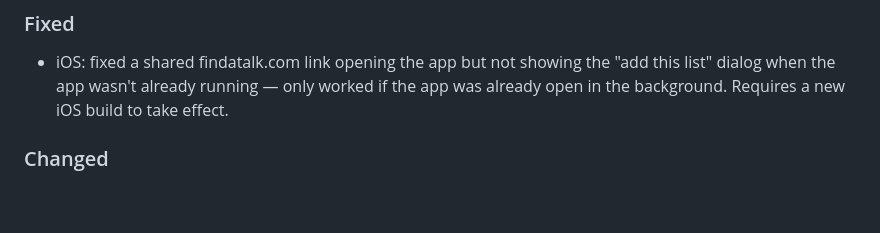
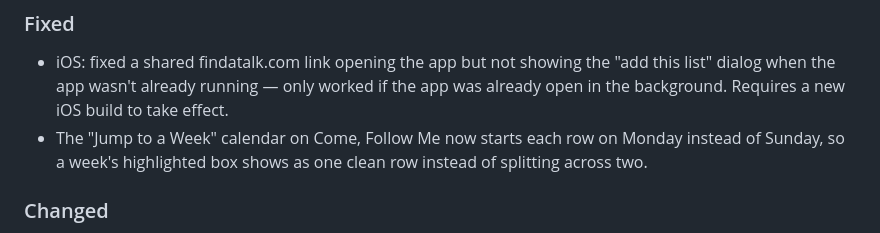
Before and after one commit to CaptainFun333/FindATalk, a Markdown page: CHANGELOG.md, the part around the change. Drawn GitHub-style; blank space fills up the shorter version.

Commit message:
Note the CFM calendar Monday-first fix in the changelog
The actual code change (CFM_CAL_DOW_LABELS, Monday-first firstDow calc
in renderCfmCalendar) already landed in a3f4960, committed by a
concurrent session sharing this working directory before this entry
could be committed separately. Adding the changelog line for it here.

Co-Authored-By: Claude Sonnet 5 <noreply@anthropic.com>

```diff
--- a/CHANGELOG.md
+++ b/CHANGELOG.md
@@ -17,6 +17,7 @@ this updated.
 
 ### Fixed
 - iOS: fixed a shared findatalk.com link opening the app but not showing the "add this list" dialog when the app wasn't already running — only worked if the app was already open in the background. Requires a new iOS build to take effect.
+- The "Jump to a Week" calendar on Come, Follow Me now starts each row on Monday instead of Sunday, so a week's highlighted box shows as one clean row instead of splitting across two.
 
 ### Changed
 - On the Home and Come, Follow Me filter panels, Conference and Session now sit side by side in one row instead of Session getting its own row below — shortened conference dates (e.g. "Apr 2026") and session names (e.g. "Sat AM", "Priesthood") to fit. Filtering behavior is unchanged, just the layout.
```
